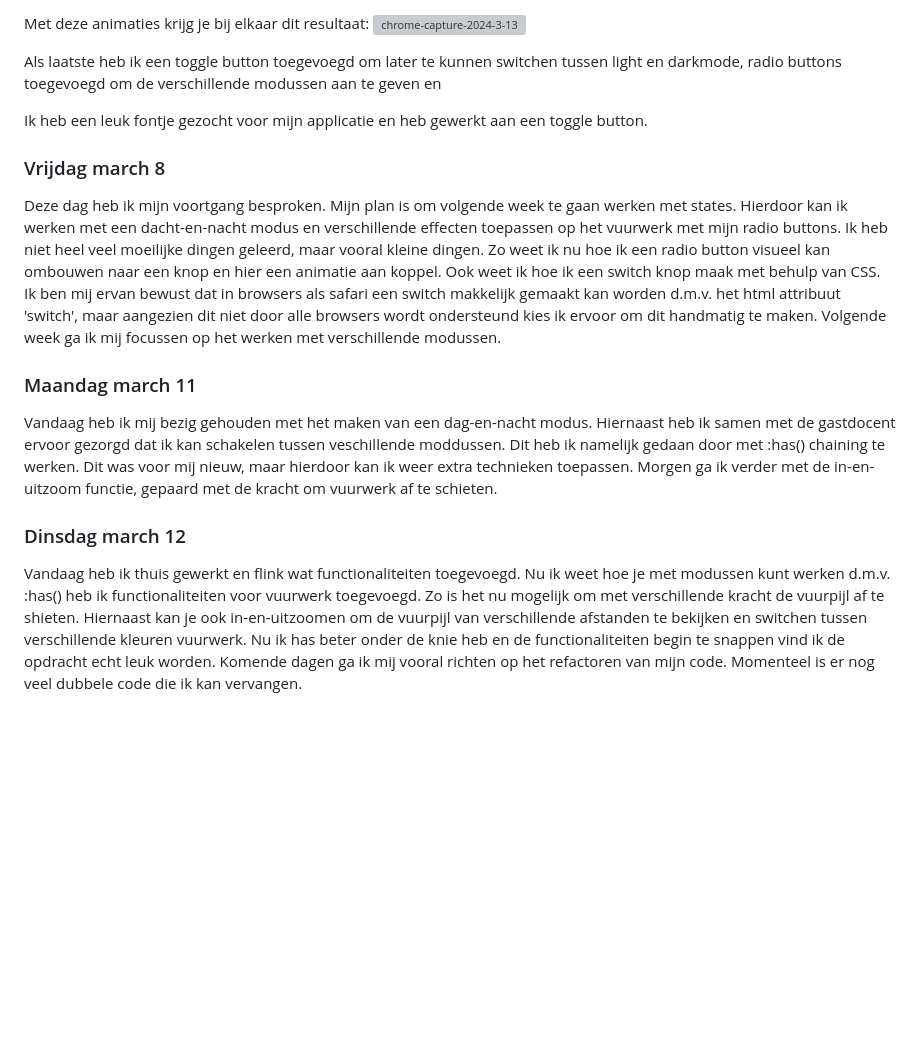
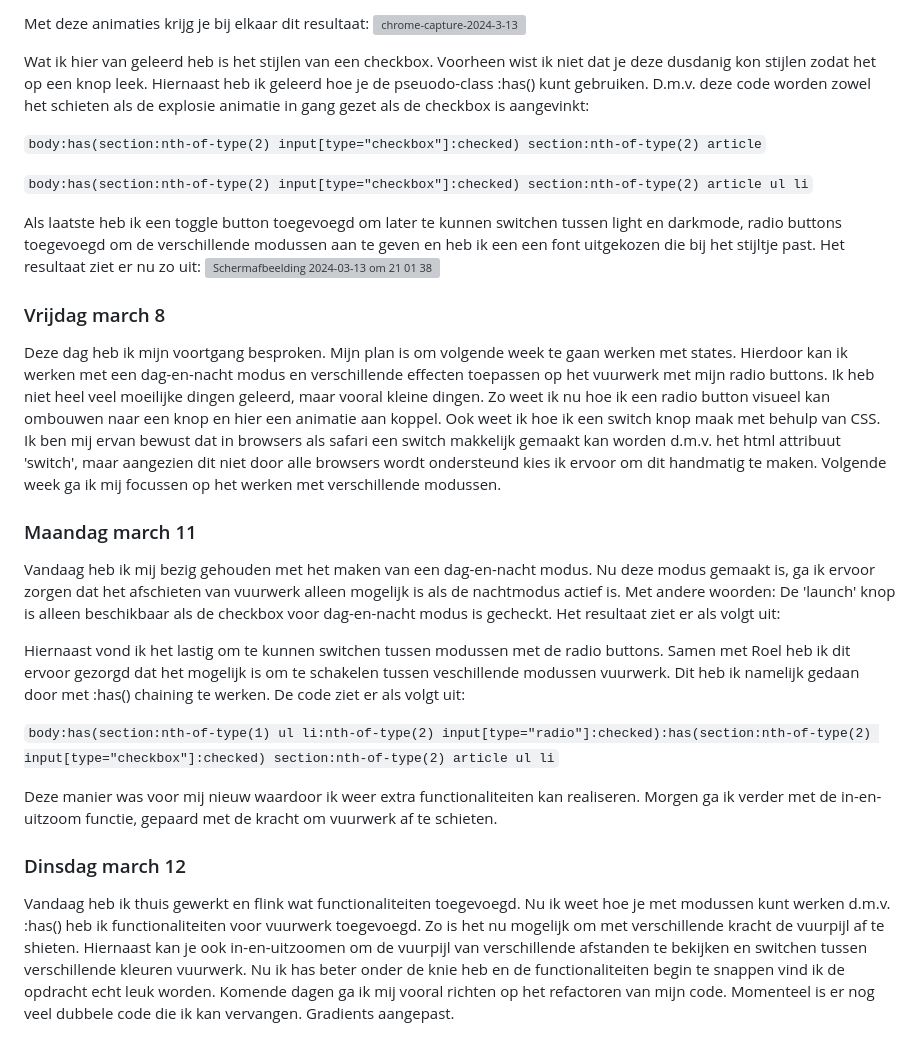
Before and after one commit to Martino538/CSS-2-TheRescue, a Markdown page: README.md, the part around the change printed below. GitHub-like rendering; blank space fills up the shorter version; grey boxes are pictures that could not be loaded.

```diff
--- a/README.md
+++ b/README.md
@@ -87,17 +86,28 @@ Deel 3 (Explodeer functie):</br>
 Met deze animaties krijg je bij elkaar dit resultaat:</br>
 ![chrome-capture-2024-3-13](https://github.com/Martino538/CssFinalAssignment/assets/32341318/da1efdcf-26e0-45f5-a613-2b885f5ae6ef)
 
-Als laatste heb ik een toggle button toegevoegd om later te kunnen switchen tussen light en darkmode, radio buttons toegevoegd om de verschillende modussen aan te geven en
+Wat ik hier van geleerd heb is het stijlen van een checkbox. Voorheen wist ik niet dat je deze dusdanig kon stijlen zodat het op een knop leek. Hiernaast heb ik geleerd hoe je de pseuodo-class :has() kunt gebruiken. D.m.v. deze code worden zowel het schieten als de explosie animatie in gang gezet als de checkbox is aangevinkt:
 
-Ik heb een leuk fontje gezocht voor mijn applicatie en heb gewerkt aan een toggle button.
+`body:has(section:nth-of-type(2) input[type="checkbox"]:checked) section:nth-of-type(2) article`</br>
+
+`body:has(section:nth-of-type(2) input[type="checkbox"]:checked) section:nth-of-type(2) article ul li`</br>
+
+Als laatste heb ik een toggle button toegevoegd om later te kunnen switchen tussen light en darkmode, radio buttons toegevoegd om de verschillende modussen aan te geven en heb ik een een font uitgekozen die bij het stijltje past. Het resultaat ziet er nu zo uit:</br>
+<img width="1782" alt="Scherm­afbeelding 2024-03-13 om 21 01 38" src="https://github.com/Martino538/CssFinalAssignment/assets/32341318/cd3ecbf8-3493-443a-bcde-b3744bd81143">
+
+### Vrijdag march 8
+Deze dag heb ik mijn voortgang besproken. Mijn plan is om volgende week te gaan werken met states. Hierdoor kan ik werken met een dag-en-nacht modus en verschillende effecten toepassen op het vuurwerk met mijn radio buttons. Ik heb niet heel veel moeilijke dingen geleerd, maar vooral kleine dingen. Zo weet ik nu hoe ik een radio button visueel kan ombouwen naar een knop en hier een animatie aan koppel. Ook weet ik hoe ik een switch knop maak met behulp van CSS. Ik ben mij ervan bewust dat in browsers als safari een switch makkelijk gemaakt kan worden d.m.v. het html attribuut 'switch', maar aangezien dit niet door alle browsers wordt ondersteund kies ik ervoor om dit handmatig te maken. Volgende week ga ik mij focussen op het werken met verschillende modussen.
+
+### Maandag march 11
+Vandaag heb ik mij bezig gehouden met het maken van een dag-en-nacht modus. Nu deze modus gemaakt is, ga ik ervoor zorgen dat het afschieten van vuurwerk alleen mogelijk is als de nachtmodus actief is. Met andere woorden: De 'launch' knop is alleen beschikbaar als de checkbox voor dag-en-nacht modus is gecheckt. Het resultaat ziet er als volgt uit:
 
 
-### Vrijdag march 8
-Deze dag heb ik mijn voortgang besproken. Mijn plan is om volgende week te gaan werken met states. Hierdoor kan ik werken met een dacht-en-nacht modus en verschillende effecten toepassen op het vuurwerk met mijn radio buttons. Ik heb niet heel veel moeilijke dingen geleerd, maar vooral kleine dingen. Zo weet ik nu hoe ik een radio button visueel kan ombouwen naar een knop en hier een animatie aan koppel. Ook weet ik hoe ik een switch knop maak met behulp van CSS. Ik ben mij ervan bewust dat in browsers als safari een switch makkelijk gemaakt kan worden d.m.v. het html attribuut 'switch', maar aangezien dit niet door alle browsers wordt ondersteund kies ik ervoor om dit handmatig te maken. Volgende week ga ik mij focussen op het werken met verschillende modussen.
+Hiernaast vond ik het lastig om te kunnen switchen tussen modussen met de radio buttons. Samen met Roel heb ik dit ervoor gezorgd dat het mogelijk is om te schakelen tussen veschillende modussen vuurwerk. Dit heb ik namelijk gedaan door met :has() chaining te werken. De code ziet er als volgt uit:</br>
 
-### Maandag march 11
-Vandaag heb ik mij bezig gehouden met het maken van een dag-en-nacht modus. Hiernaast heb ik samen met de gastdocent ervoor gezorgd dat ik kan schakelen tussen veschillende moddussen. Dit heb ik namelijk gedaan door met :has() chaining te werken. Dit was voor mij nieuw, maar hierdoor kan ik weer extra technieken toepassen. Morgen ga ik verder met de in-en-uitzoom functie, gepaard met de kracht om vuurwerk af te schieten.
+`body:has(section:nth-of-type(1) ul li:nth-of-type(2) input[type="radio"]:checked):has(section:nth-of-type(2) input[type="checkbox"]:checked) section:nth-of-type(2) article ul li`</br>
+
+Deze manier was voor mij nieuw waardoor ik weer extra functionaliteiten kan realiseren. Morgen ga ik verder met de in-en-uitzoom functie, gepaard met de kracht om vuurwerk af te schieten.
 
 
 ### Dinsdag march 12
-Vandaag heb ik thuis gewerkt en flink wat functionaliteiten toegevoegd. Nu ik weet hoe je met modussen kunt werken d.m.v. :has() heb ik functionaliteiten voor vuurwerk toegevoegd. Zo is het nu mogelijk om met verschillende kracht de vuurpijl af te shieten. Hiernaast kan je ook in-en-uitzoomen om de vuurpijl van verschillende afstanden te bekijken en switchen tussen verschillende kleuren vuurwerk. Nu ik has beter onder de knie heb en de functionaliteiten begin te snappen vind ik de opdracht echt leuk worden. Komende dagen ga ik mij vooral richten op het refactoren van mijn code. Momenteel is er nog veel dubbele code die ik kan vervangen.
+Vandaag heb ik thuis gewerkt en flink wat functionaliteiten toegevoegd. Nu ik weet hoe je met modussen kunt werken d.m.v. :has() heb ik functionaliteiten voor vuurwerk toegevoegd. Zo is het nu mogelijk om met verschillende kracht de vuurpijl af te shieten. Hiernaast kan je ook in-en-uitzoomen om de vuurpijl van verschillende afstanden te bekijken en switchen tussen verschillende kleuren vuurwerk. Nu ik has beter onder de knie heb en de functionaliteiten begin te snappen vind ik de opdracht echt leuk worden. Komende dagen ga ik mij vooral richten op het refactoren van mijn code. Momenteel is er nog veel dubbele code die ik kan vervangen. Gradients aangepast.
```
Also changed, not shown: other parts of README.md (+0 -1 lines).
